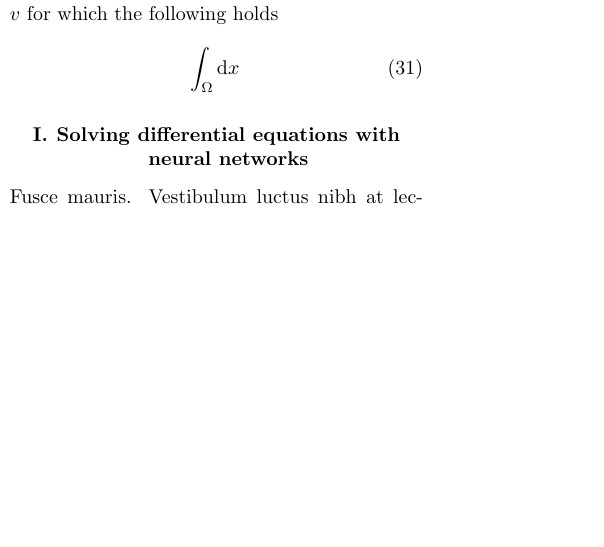
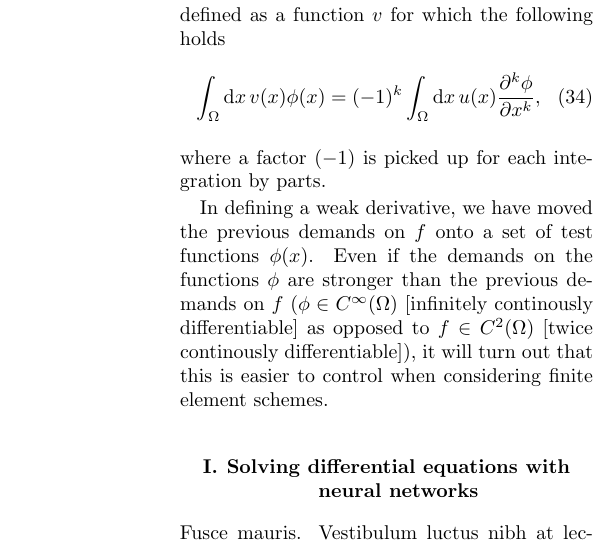
Before and after one commit to KariEriksen/FYS-STK4155, a LaTeX paper (project3/report/project3-report.tex): part of one column of page 7 of 8 before the commit and part of one column of page 8 of 8 after it, cut so that both start at the same text, the shorter picture padded with empty space. Compiled offline with pdfLaTeX.

Commit message:
Theory: More finite element

```diff
--- a/project3/report/project3-report.tex
+++ b/project3/report/project3-report.tex
@@ -422,6 +422,5 @@ Let us consider the vector space of \textit{all} functions $f:\mathds{R}^2\right
 
 It turns out that demanding $u\in C^2(\Omega)$ is too strict a bound on the behaviour of the solution. For example, a valid solution may be \textit{not} differentiable on a subset $S\subset\Omega$ with measure zero\footnote{A set $S\subset\mathds{R}$ of measure zeros is a set with vanishing "size," e.g.\ a finite set of \textit{points}.}, known as differentiable almost everywhere (a.e.). It is more useful to consider \textit{weakly differentiable} functions, which encompass the ordinary (strongly) differentiable functions and includes other possible solutions of partial differential equations.
 
-Equipping our functional space with the $L^1$ integral inner product (and the associated norm), consider a family of functions $\phi\in C^\infty(\Omega)$, with $\phi(\partial\Omega)=0$, where we denote by $\partial\Omega$ the boundary of the integration domain (in one dimension, this is just the end two points). The weak derivative of $u$ is defined as a function $v$ for which the following holds
+Equipping our functional space with the $L^1$ integral inner product (and the associated norm), consider now a family of functions with compact support\footnote{The support of a function $f$ is the (closure) of the set of points in the domain of $f$ for which $f(x)$ does \textit{not} vanish, i.e.\ the set $\{x\in\Omega:f(x)\not=0\}$.} $\phi\in C^\infty(\Omega)$, with $\phi(\partial\Omega)=0$, where we denote by $\partial\Omega$ the boundary of the integration domain (in one dimension, this is just the end two points). Any function $f:\Omega\rightarrow\mathds{R}$ which is bounded on $\Omega$ and thus locally integrable (in the Lebesgue sense) on $\Omega$ defines a linear functional $\Lambda_f$ on $C^\infty(\Omega)$ through
 \begin{align}
-\int_\Omega \mathrm{d}x\,
@@ -429,3 +441,12 @@ Equipping our functional space with the $L^1$ integral inner product (and the as
+In the spirit of this, we define the \textit{weak derivative}: The $k$-th order weak derivative of $u$ is defined as a function $v$ for which the following holds
+\begin{align}
+\int_\Omega \mathrm{d}x\, v(x)\phi(x) = (-1)^k \int_\Omega\mathrm{d}x\, u(x)\frac{\partial^k \phi}{\partial x^k},
+\end{align}
+where a factor $(-1)$ is picked up for each integration by parts.
+
+In defining a weak derivative, we have moved the previous demands on $f$ onto a set of test functions $\phi(x)$. Even if the demands on the functions $\phi$ are stronger than the previous demands on $f$ ($\phi\in C^\infty(\Omega)$ [infinitely continously differentiable] as opposed to $f\in C^2(\Omega)$ [twice continously differentiable]), it will turn out that this is easier to control when considering finite element schemes.
+
+
 
 
 \subsection{Solving differential equations with neural networks}
```
Also changed, not shown: project3/report/project3-report.pdf, project3/report/project3-report.tex (13 more changed lines).
